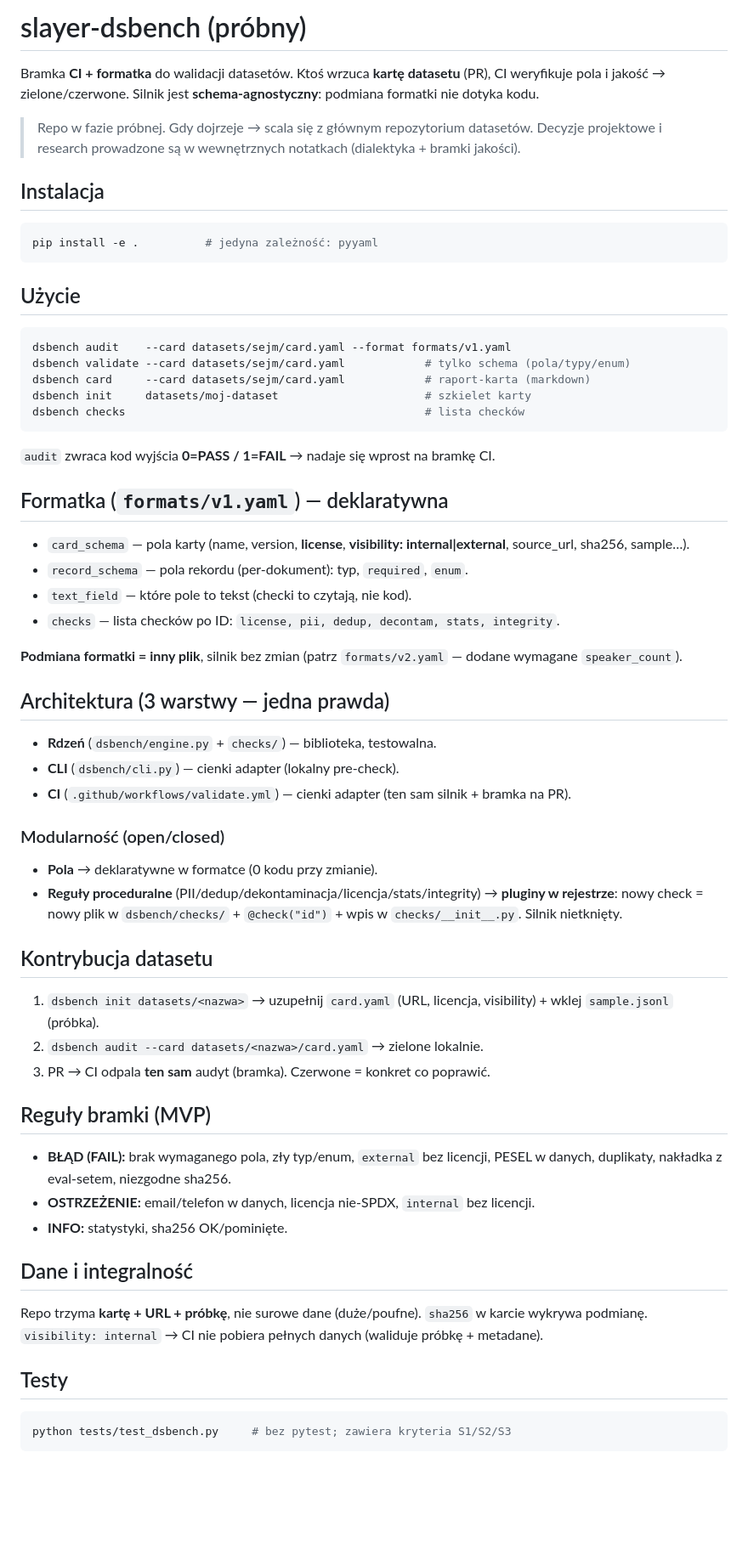
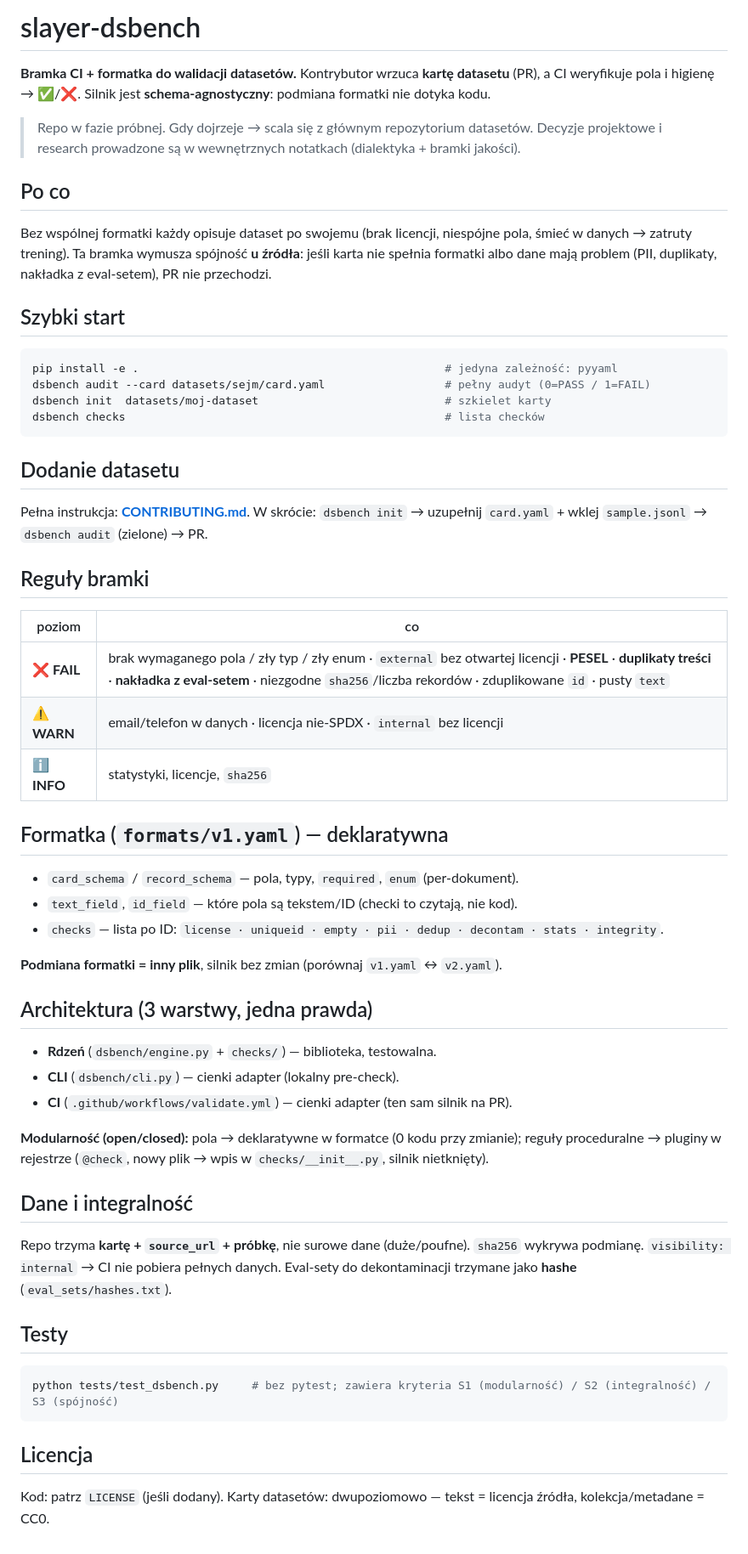
Before and after one commit to slayerlabs/slayer-dsbench, a Markdown page: README.md, the part around the change. Shown at 85% size. Drawn GitHub-style; blank space fills up the shorter version.

Commit message:
docs: CONTRIBUTING (jak dodac dataset) + PR-template + README pod odbiorce zewnetrznego

````diff
--- a/README.md
+++ b/README.md
@@ -1,55 +1,51 @@
-# slayer-dsbench (próbny)
+# slayer-dsbench
 
-Bramka **CI + formatka** do walidacji datasetów. Ktoś wrzuca **kartę datasetu** (PR), CI weryfikuje pola i jakość → zielone/czerwone. Silnik jest **schema-agnostyczny**: podmiana formatki nie dotyka kodu.
+**Bramka CI + formatka do walidacji datasetów.** Kontrybutor wrzuca **kartę datasetu** (PR), a CI weryfikuje pola i higienę → ✅/❌. Silnik jest **schema-agnostyczny**: podmiana formatki nie dotyka kodu.
 
 > Repo w fazie próbnej. Gdy dojrzeje → scala się z głównym repozytorium datasetów. Decyzje projektowe i research prowadzone są w wewnętrznych notatkach (dialektyka + bramki jakości).
 
-## Instalacja
+## Po co
+Bez wspólnej formatki każdy opisuje dataset po swojemu (brak licencji, niespójne pola, śmieć w danych → zatruty trening). Ta bramka wymusza spójność **u źródła**: jeśli karta nie spełnia formatki albo dane mają problem (PII, duplikaty, nakładka z eval-setem), PR nie przechodzi.
+
+## Szybki start
 ```bash
-pip install -e .          # jedyna zależność: pyyaml
+pip install -e .                                              # jedyna zależność: pyyaml
+dsbench audit --card datasets/sejm/card.yaml                  # pełny audyt (0=PASS / 1=FAIL)
+dsbench init  datasets/moj-dataset                            # szkielet karty
+dsbench checks                                                # lista checków
 ```
 
-## Użycie
-```bash
-dsbench audit    --card datasets/sejm/card.yaml --format formats/v1.yaml
-dsbench validate --card datasets/sejm/card.yaml            # tylko schema (pola/typy/enum)
-dsbench card     --card datasets/sejm/card.yaml            # raport-karta (markdown)
-dsbench init     datasets/moj-dataset                      # szkielet karty
-dsbench checks                                             # lista checków
-```
-`audit` zwraca kod wyjścia **0=PASS / 1=FAIL** → nadaje się wprost na bramkę CI.
+## Dodanie datasetu
+Pełna instrukcja: **[CONTRIBUTING.md](CONTRIBUTING.md)**. W skrócie: `dsbench init` → uzupełnij `card.yaml` + wklej `sample.jsonl` → `dsbench audit` (zielone) → PR.
+
+## Reguły bramki
+| poziom | co |
+|---|---|
+| ❌ **FAIL** | brak wymaganego pola / zły typ / zły enum · `external` bez otwartej licencji · **PESEL** · **duplikaty treści** · **nakładka z eval-setem** · niezgodne `sha256`/liczba rekordów · zduplikowane `id` · pusty `text` |
+| ⚠️ **WARN** | email/telefon w danych · licencja nie-SPDX · `internal` bez licencji |
+| ℹ️ **INFO** | statystyki, licencje, `sha256` |
 
 ## Formatka (`formats/v1.yaml`) — deklaratywna
-- `card_schema` — pola karty (name, version, **license**, **visibility: internal|external**, source_url, sha256, sample…).
-- `record_schema` — pola rekordu (per-dokument): typ, `required`, `enum`.
-- `text_field` — które pole to tekst (checki to czytają, nie kod).
-- `checks` — lista checków po ID: `license, pii, dedup, decontam, stats, integrity`.
+- `card_schema` / `record_schema` — pola, typy, `required`, `enum` (per-dokument).
+- `text_field`, `id_field` — które pola są tekstem/ID (checki to czytają, nie kod).
+- `checks` — lista po ID: `license · uniqueid · empty · pii · dedup · decontam · stats · integrity`.
 
-**Podmiana formatki = inny plik**, silnik bez zmian (patrz `formats/v2.yaml` — dodane wymagane `speaker_count`).
+**Podmiana formatki = inny plik**, silnik bez zmian (porównaj `v1.yaml` ↔ `v2.yaml`).
 
-## Architektura (3 warstwy — jedna prawda)
+## Architektura (3 warstwy, jedna prawda)
 - **Rdzeń** (`dsbench/engine.py` + `checks/`) — biblioteka, testowalna.
 - **CLI** (`dsbench/cli.py`) — cienki adapter (lokalny pre-check).
-- **CI** (`.github/workflows/validate.yml`) — cienki adapter (ten sam silnik + bramka na PR).
+- **CI** (`.github/workflows/validate.yml`) — cienki adapter (ten sam silnik na PR).
 
-### Modularność (open/closed)
-- **Pola** → deklaratywne w formatce (0 kodu przy zmianie).
-- **Reguły proceduralne** (PII/dedup/dekontaminacja/licencja/stats/integrity) → **pluginy w rejestrze**: nowy check = nowy plik w `dsbench/checks/` + `@check("id")` + wpis w `checks/__init__.py`. Silnik nietknięty.
-
-## Kontrybucja datasetu
-1. `dsbench init datasets/<nazwa>` → uzupełnij `card.yaml` (URL, licencja, visibility) + wklej `sample.jsonl` (próbka).
-2. `dsbench audit --card datasets/<nazwa>/card.yaml` → zielone lokalnie.
-3. PR → CI odpala **ten sam** audyt (bramka). Czerwone = konkret co poprawić.
-
-## Reguły bramki (MVP)
-- **BŁĄD (FAIL):** brak wymaganego pola, zły typ/enum, `external` bez licencji, PESEL w danych, duplikaty, nakładka z eval-setem, niezgodne sha256.
-- **OSTRZEŻENIE:** email/telefon w danych, licencja nie-SPDX, `internal` bez licencji.
-- **INFO:** statystyki, sha256 OK/pominięte.
+**Modularność (open/closed):** pola → deklaratywne w formatce (0 kodu przy zmianie); reguły proceduralne → pluginy w rejestrze (`@check`, nowy plik → wpis w `checks/__init__.py`, silnik nietknięty).
 
 ## Dane i integralność
-Repo trzyma **kartę + URL + próbkę**, nie surowe dane (duże/poufne). `sha256` w karcie wykrywa podmianę. `visibility: internal` → CI nie pobiera pełnych danych (waliduje próbkę + metadane).
+Repo trzyma **kartę + `source_url` + próbkę**, nie surowe dane (duże/poufne). `sha256` wykrywa podmianę. `visibility: internal` → CI nie pobiera pełnych danych. Eval-sety do dekontaminacji trzymane jako **hashe** (`eval_sets/hashes.txt`).
 
 ## Testy
 ```bash
-python tests/test_dsbench.py     # bez pytest; zawiera kryteria S1/S2/S3
+python tests/test_dsbench.py     # bez pytest; zawiera kryteria S1 (modularność) / S2 (integralność) / S3 (spójność)
 ```
+
+## Licencja
+Kod: patrz `LICENSE` (jeśli dodany). Karty datasetów: dwupoziomowo — tekst = licencja źródła, kolekcja/metadane = CC0.
````
Also changed, not shown: .github/PULL_REQUEST_TEMPLATE.md (added, +19 -0 lines), CONTRIBUTING.md (added, +56 -0 lines).
